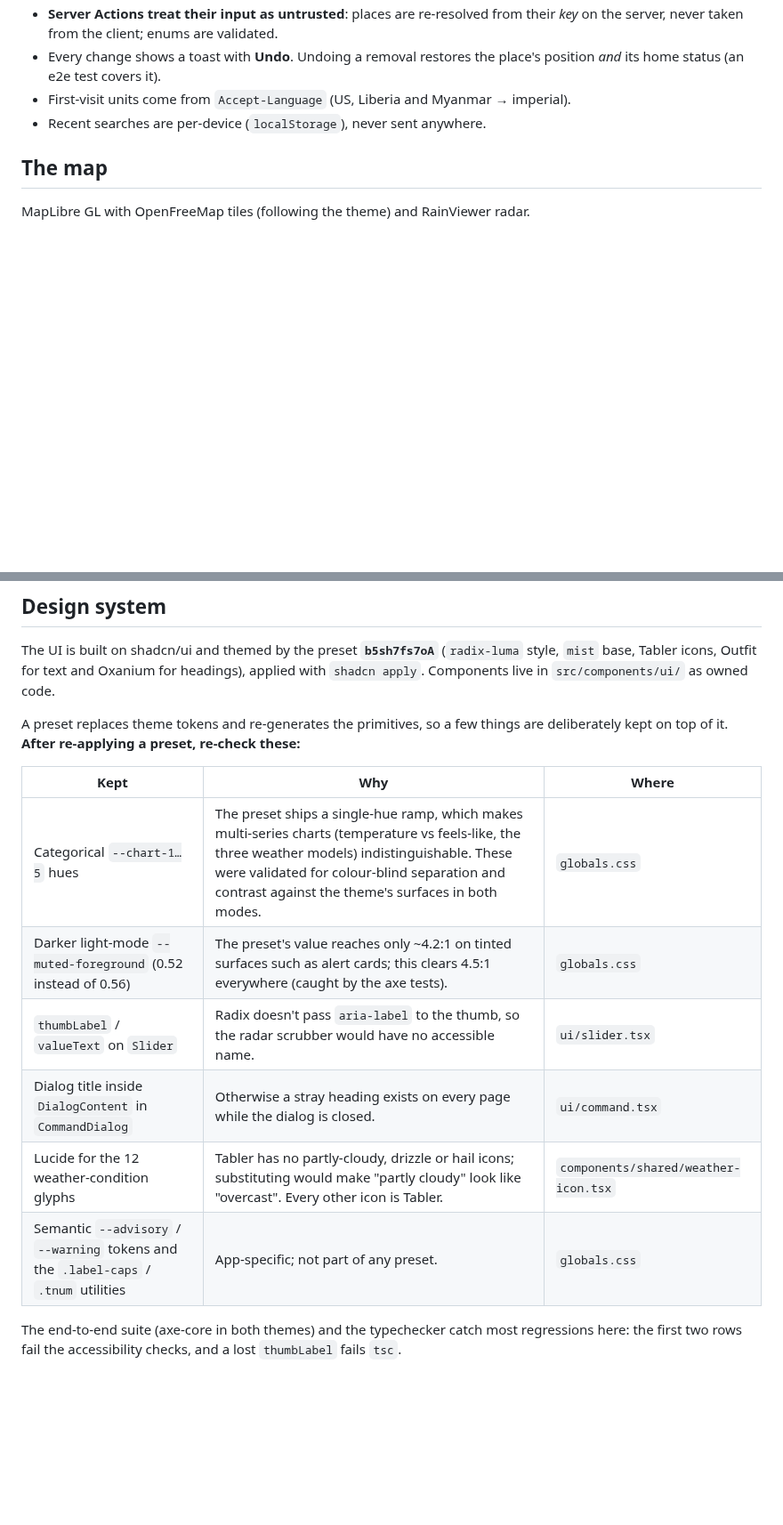
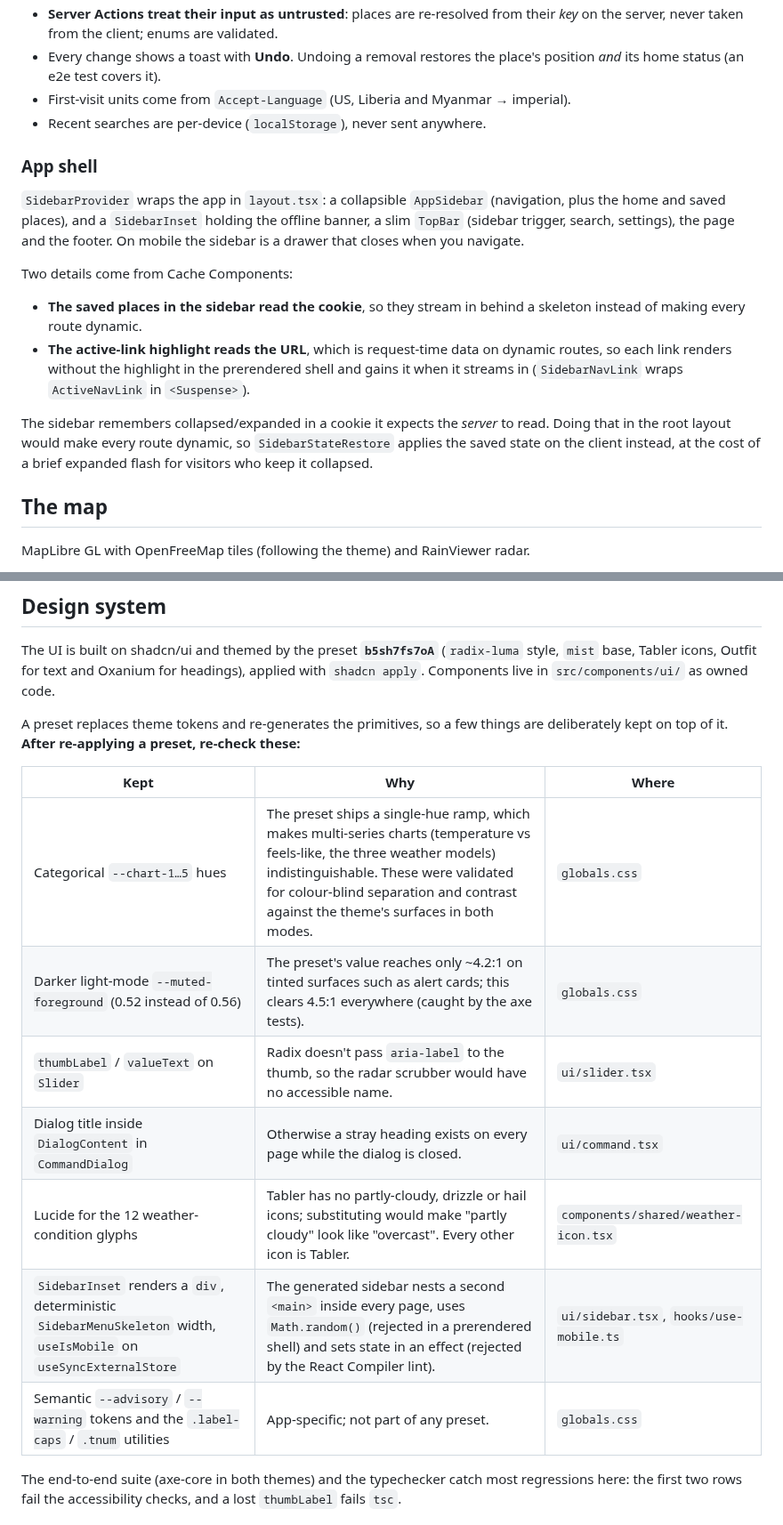
Before and after one commit to imaninamajeed/react-weather-search, a Markdown page: docs/ARCHITECTURE.md, 2 parts joined by grey strips. Shown at 89% size. GitHub-like rendering; blank space fills up the shorter version.

```diff
--- a/docs/ARCHITECTURE.md
+++ b/docs/ARCHITECTURE.md
@@ -126,6 +126,25 @@ renders personalised with no loading flash and no login.
 - First-visit units come from `Accept-Language` (US, Liberia and Myanmar → imperial).
 - Recent searches are per-device (`localStorage`), never sent anywhere.
 
+### App shell
+
+`SidebarProvider` wraps the app in `layout.tsx`: a collapsible `AppSidebar` (navigation, plus the home
+and saved places), and a `SidebarInset` holding the offline banner, a slim `TopBar` (sidebar trigger,
+search, settings), the page and the footer. On mobile the sidebar is a drawer that closes when you
+navigate.
+
+Two details come from Cache Components:
+
+- **The saved places in the sidebar read the cookie**, so they stream in behind a skeleton instead of
+  making every route dynamic.
+- **The active-link highlight reads the URL**, which is request-time data on dynamic routes, so each
+  link renders without the highlight in the prerendered shell and gains it when it streams in
+  (`SidebarNavLink` wraps `ActiveNavLink` in `<Suspense>`).
+
+The sidebar remembers collapsed/expanded in a cookie it expects the _server_ to read. Doing that in the
+root layout would make every route dynamic, so `SidebarStateRestore` applies the saved state on the client
+instead, at the cost of a brief expanded flash for visitors who keep it collapsed.
+
 ## The map
 
 MapLibre GL with OpenFreeMap tiles (following the theme) and RainViewer radar.
@@ -161,14 +180,15 @@ live in `src/components/ui/` as owned code.
 A preset replaces theme tokens and re-generates the primitives, so a few things are deliberately
 kept on top of it. **After re-applying a preset, re-check these:**
 
-| Kept                                                                                 | Why                                                                                                                                                                                                                                                    | Where                                |
-| ------------------------------------------------------------------------------------ | ------------------------------------------------------------------------------------------------------------------------------------------------------------------------------------------------------------------------------------------------------ | ------------------------------------ |
-| Categorical `--chart-1…5` hues                                                       | The preset ships a single-hue ramp, which makes multi-series charts (temperature vs feels-like, the three weather models) indistinguishable. These were validated for colour-blind separation and contrast against the theme's surfaces in both modes. | `globals.css`                        |
-| Darker light-mode `--muted-foreground` (0.52 instead of 0.56)                        | The preset's value reaches only ~4.2:1 on tinted surfaces such as alert cards; this clears 4.5:1 everywhere (caught by the axe tests).                                                                                                                 | `globals.css`                        |
-| `thumbLabel` / `valueText` on `Slider`                                               | Radix doesn't pass `aria-label` to the thumb, so the radar scrubber would have no accessible name.                                                                                                                                                     | `ui/slider.tsx`                      |
-| Dialog title inside `DialogContent` in `CommandDialog`                               | Otherwise a stray heading exists on every page while the dialog is closed.                                                                                                                                                                             | `ui/command.tsx`                     |
-| Lucide for the 12 weather-condition glyphs                                           | Tabler has no partly-cloudy, drizzle or hail icons; substituting would make "partly cloudy" look like "overcast". Every other icon is Tabler.                                                                                                          | `components/shared/weather-icon.tsx` |
-| Semantic `--advisory` / `--warning` tokens and the `.label-caps` / `.tnum` utilities | App-specific; not part of any preset.                                                                                                                                                                                                                  | `globals.css`                        |
+| Kept                                                                                                               | Why                                                                                                                                                                                                                                                    | Where                                   |
+| ------------------------------------------------------------------------------------------------------------------ | ------------------------------------------------------------------------------------------------------------------------------------------------------------------------------------------------------------------------------------------------------ | --------------------------------------- |
+| Categorical `--chart-1…5` hues                                                                                     | The preset ships a single-hue ramp, which makes multi-series charts (temperature vs feels-like, the three weather models) indistinguishable. These were validated for colour-blind separation and contrast against the theme's surfaces in both modes. | `globals.css`                           |
+| Darker light-mode `--muted-foreground` (0.52 instead of 0.56)                                                      | The preset's value reaches only ~4.2:1 on tinted surfaces such as alert cards; this clears 4.5:1 everywhere (caught by the axe tests).                                                                                                                 | `globals.css`                           |
+| `thumbLabel` / `valueText` on `Slider`                                                                             | Radix doesn't pass `aria-label` to the thumb, so the radar scrubber would have no accessible name.                                                                                                                                                     | `ui/slider.tsx`                         |
+| Dialog title inside `DialogContent` in `CommandDialog`                                                             | Otherwise a stray heading exists on every page while the dialog is closed.                                                                                                                                                                             | `ui/command.tsx`                        |
+| Lucide for the 12 weather-condition glyphs                                                                         | Tabler has no partly-cloudy, drizzle or hail icons; substituting would make "partly cloudy" look like "overcast". Every other icon is Tabler.                                                                                                          | `components/shared/weather-icon.tsx`    |
+| `SidebarInset` renders a `div`, deterministic `SidebarMenuSkeleton` width, `useIsMobile` on `useSyncExternalStore` | The generated sidebar nests a second `<main>` inside every page, uses `Math.random()` (rejected in a prerendered shell) and sets state in an effect (rejected by the React Compiler lint).                                                             | `ui/sidebar.tsx`, `hooks/use-mobile.ts` |
+| Semantic `--advisory` / `--warning` tokens and the `.label-caps` / `.tnum` utilities                               | App-specific; not part of any preset.                                                                                                                                                                                                                  | `globals.css`                           |
 
 The end-to-end suite (axe-core in both themes) and the typechecker catch most regressions here: the
 first two rows fail the accessibility checks, and a lost `thumbLabel` fails `tsc`.
```
Also changed, not shown: README.md (+1 -1 lines), docs/AUDIT.md (+2 -2 lines), public/screenshots/dashboard-narrow.jpg, public/screenshots/dashboard-wide.jpg, 11 other files.
